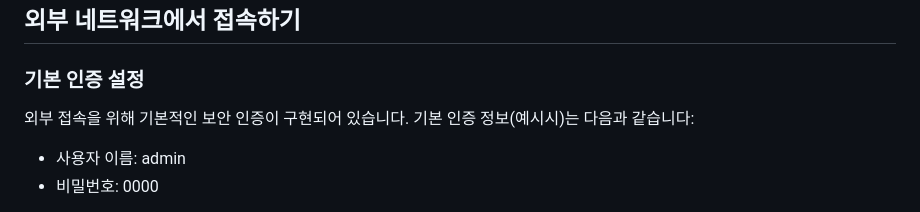
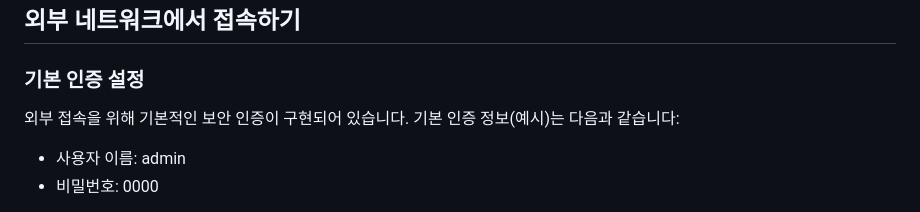
Before and after one commit to gomtam/sonavi-pj, a Markdown page: README.md, the part around the change. GitHub-like rendering.

Commit message:
README.md 파일의 기본 인증 정보 설명을 수정했습니다.

```diff
--- a/README.md
+++ b/README.md
@@ -49,7 +49,7 @@ python smart_home_cam_yolov5.py
 
 ### 기본 인증 설정
 
-외부 접속을 위해 기본적인 보안 인증이 구현되어 있습니다. 기본 인증 정보(예시시)는 다음과 같습니다:
+외부 접속을 위해 기본적인 보안 인증이 구현되어 있습니다. 기본 인증 정보(예시)는 다음과 같습니다:
 - 사용자 이름: admin
 - 비밀번호: 0000
 
```
